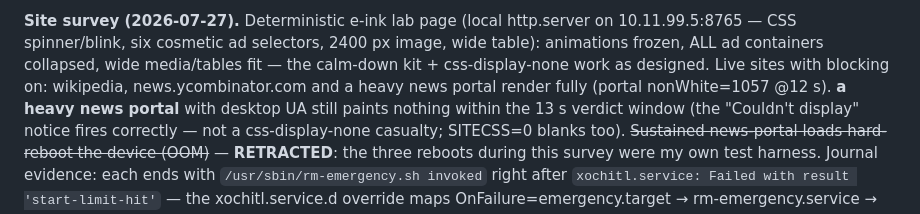
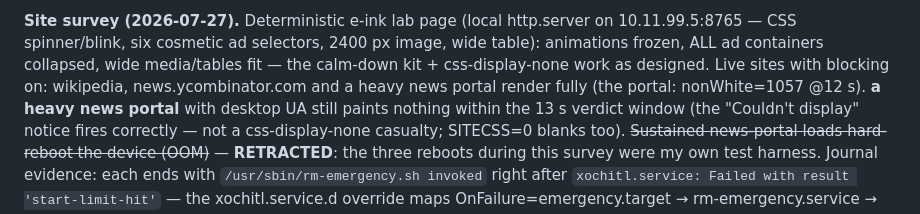
Before and after one commit to exp78/rmweb, a Markdown page: CLAUDE.md, the part around the change. Rendered like a GitHub page.

Commit message:
docs: anonymize a site name in the survey log
Co-Authored-By: Claude Opus 4.8 <noreply@anthropic.com>

```diff
--- a/CLAUDE.md
+++ b/CLAUDE.md
@@ -257,8 +257,8 @@ must be eyeballed).
 **Site survey (2026-07-27).** Deterministic e-ink lab page (local http.server on 10.11.99.5:8765 —
 CSS spinner/blink, six cosmetic ad selectors, 2400 px image, wide table): animations frozen, ALL ad
 containers collapsed, wide media/tables fit — the calm-down kit + css-display-none work as designed.
-Live sites with blocking on: wikipedia, news.ycombinator.com and a heavy news portal render fully (portal
-nonWhite=1057 @12 s). **a heavy news portal** with desktop UA still paints nothing within the 13 s verdict window
+Live sites with blocking on: wikipedia, news.ycombinator.com and a heavy news portal render fully
+(the portal: nonWhite=1057 @12 s). **a heavy news portal** with desktop UA still paints nothing within the 13 s verdict window
 (the "Couldn't display" notice fires correctly — not a css-display-none casualty; SITECSS=0 blanks
 too). ~~Sustained news-portal loads hard-reboot the device (OOM)~~ — **RETRACTED**: the three reboots during
 this survey were my own test harness. Journal evidence: each ends with `/usr/sbin/rm-emergency.sh
```
